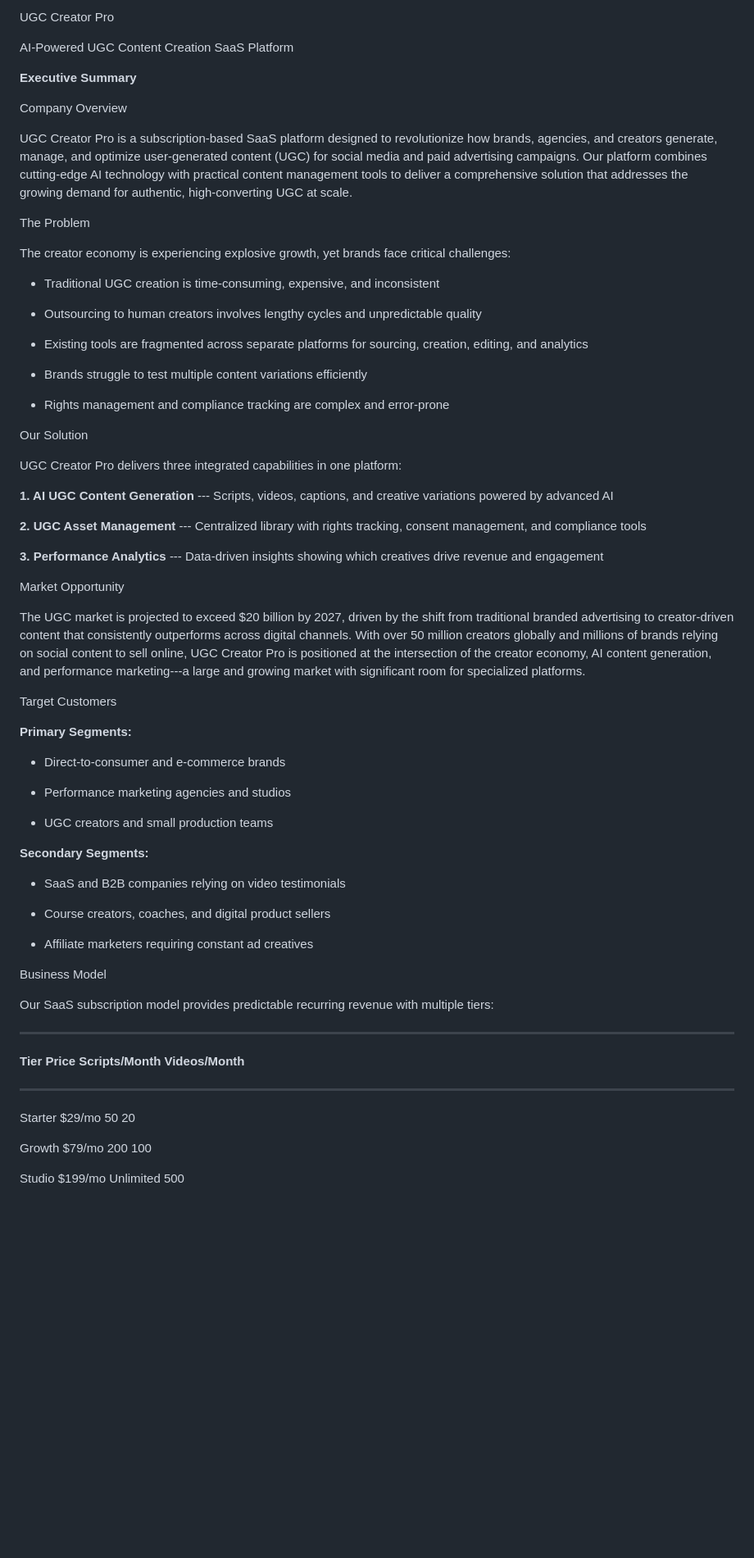
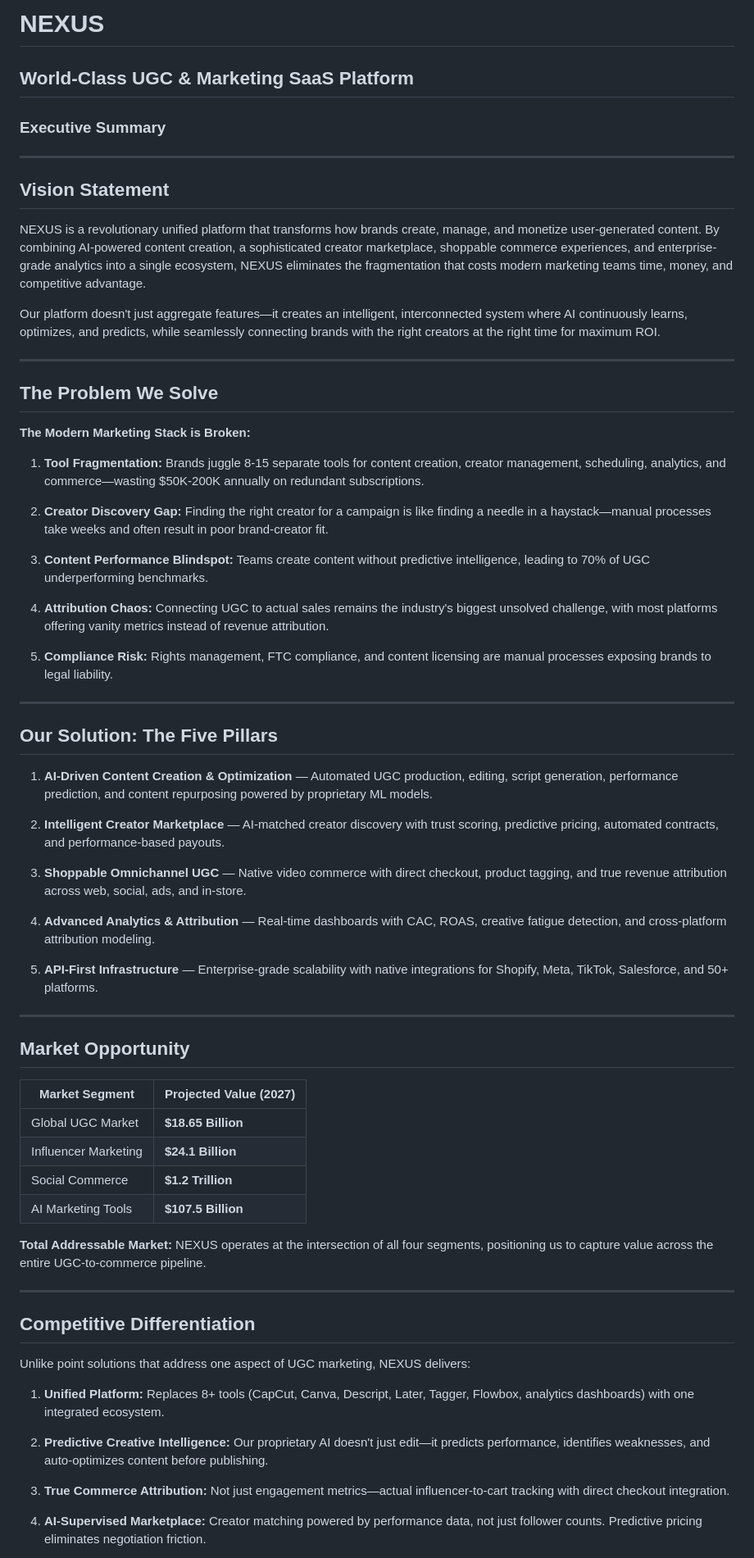
Before and after one commit to oks-citadel/UGC-Content-Creation-SaaS-Platform, a Markdown page: Executive-Summary.md, the part around the change printed below. Shown: that part at 82% size. GitHub-like rendering; blank space fills up the shorter version.

```diff
--- a/Executive-Summary.md
+++ b/Executive-Summary.md
@@ -1,91 +1,71 @@
-UGC Creator Pro
+# NEXUS
 
-AI-Powered UGC Content Creation SaaS Platform
+## World-Class UGC & Marketing SaaS Platform
 
-**Executive Summary**
+### Executive Summary
 
-Company Overview
+---
 
-UGC Creator Pro is a subscription-based SaaS platform designed to
-revolutionize how brands, agencies, and creators generate, manage, and
-optimize user-generated content (UGC) for social media and paid
-advertising campaigns. Our platform combines cutting-edge AI technology
-with practical content management tools to deliver a comprehensive
-solution that addresses the growing demand for authentic,
-high-converting UGC at scale.
+## Vision Statement
 
-The Problem
+NEXUS is a revolutionary unified platform that transforms how brands create, manage, and monetize user-generated content. By combining AI-powered content creation, a sophisticated creator marketplace, shoppable commerce experiences, and enterprise-grade analytics into a single ecosystem, NEXUS eliminates the fragmentation that costs modern marketing teams time, money, and competitive advantage.
 
-The creator economy is experiencing explosive growth, yet brands face
-critical challenges:
+Our platform doesn't just aggregate features—it creates an intelligent, interconnected system where AI continuously learns, optimizes, and predicts, while seamlessly connecting brands with the right creators at the right time for maximum ROI.
 
--   Traditional UGC creation is time-consuming, expensive, and
-    inconsistent
+---
 
--   Outsourcing to human creators involves lengthy cycles and
-    unpredictable quality
+## The Problem We Solve
 
--   Existing tools are fragmented across separate platforms for
-    sourcing, creation, editing, and analytics
+**The Modern Marketing Stack is Broken:**
 
--   Brands struggle to test multiple content variations efficiently
+1. **Tool Fragmentation:** Brands juggle 8-15 separate tools for content creation, creator management, scheduling, analytics, and commerce—wasting $50K-200K annually on redundant subscriptions.
 
--   Rights management and compliance tracking are complex and
-    error-prone
+2. **Creator Discovery Gap:** Finding the right creator for a campaign is like finding a needle in a haystack—manual processes take weeks and often result in poor brand-creator fit.
 
-Our Solution
+3. **Content Performance Blindspot:** Teams create content without predictive intelligence, leading to 70% of UGC underperforming benchmarks.
 
-UGC Creator Pro delivers three integrated capabilities in one platform:
+4. **Attribution Chaos:** Connecting UGC to actual sales remains the industry's biggest unsolved challenge, with most platforms offering vanity metrics instead of revenue attribution.
 
-**1. AI UGC Content Generation** --- Scripts, videos, captions, and
-creative variations powered by advanced AI
+5. **Compliance Risk:** Rights management, FTC compliance, and content licensing are manual processes exposing brands to legal liability.
 
-**2. UGC Asset Management** --- Centralized library with rights
-tracking, consent management, and compliance tools
+---
 
-**3. Performance Analytics** --- Data-driven insights showing which
-creatives drive revenue and engagement
+## Our Solution: The Five Pillars
 
-Market Opportunity
+1. **AI-Driven Content Creation & Optimization** — Automated UGC production, editing, script generation, performance prediction, and content repurposing powered by proprietary ML models.
 
-The UGC market is projected to exceed \$20 billion by 2027, driven by
-the shift from traditional branded advertising to creator-driven content
-that consistently outperforms across digital channels. With over 50
-million creators globally and millions of brands relying on social
-content to sell online, UGC Creator Pro is positioned at the
-intersection of the creator economy, AI content generation, and
-performance marketing---a large and growing market with significant room
-for specialized platforms.
+2. **Intelligent Creator Marketplace** — AI-matched creator discovery with trust scoring, predictive pricing, automated contracts, and performance-based payouts.
 
-Target Customers
+3. **Shoppable Omnichannel UGC** — Native video commerce with direct checkout, product tagging, and true revenue attribution across web, social, ads, and in-store.
 
-**Primary Segments:**
+4. **Advanced Analytics & Attribution** — Real-time dashboards with CAC, ROAS, creative fatigue detection, and cross-platform attribution modeling.
 
--   Direct-to-consumer and e-commerce brands
+5. **API-First Infrastructure** — Enterprise-grade scalability with native integrations for Shopify, Meta, TikTok, Salesforce, and 50+ platforms.
 
--   Performance marketing agencies and studios
+---
 
--   UGC creators and small production teams
+## Market Opportunity
 
-**Secondary Segments:**
+| Market Segment | Projected Value (2027) |
+|----------------|------------------------|
+| Global UGC Market | **$18.65 Billion** |
+| Influencer Marketing | **$24.1 Billion** |
+| Social Commerce | **$1.2 Trillion** |
+| AI Marketing Tools | **$107.5 Billion** |
 
--   SaaS and B2B companies relying on video testimonials
+**Total Addressable Market:** NEXUS operates at the intersection of all four segments, positioning us to capture value across the entire UGC-to-commerce pipeline.
 
--   Course creators, coaches, and digital product sellers
+---
 
--   Affiliate marketers requiring constant ad creatives
+## Competitive Differentiation
 
-Business Model
+Unlike point solutions that address one aspect of UGC marketing, NEXUS delivers:
 
-Our SaaS subscription model provides predictable recurring revenue with
-multiple tiers:
+1. **Unified Platform:** Replaces 8+ tools (CapCut, Canva, Descript, Later, Tagger, Flowbox, analytics dashboards) with one integrated ecosystem.
 
-  --------------------------------------------------------------------------
-  **Tier**          **Price**         **Scripts/Month**   **Videos/Month**
-  ----------------- ----------------- ------------------- ------------------
-  Starter           \$29/mo           50                  20
+2. **Predictive Creative Intelligence:** Our proprietary AI doesn't just edit—it predicts performance, identifies weaknesses, and auto-optimizes content before publishing.
 
-  Growth            \$79/mo           200                 100
+3. **True Commerce Attribution:** Not just engagement metrics—actual influencer-to-cart tracking with direct checkout integration.
 
-  Studio            \$199/mo          Unlimited           500
+4. **AI-Supervised Marketplace:** Creator matching powered by performance data, not just follower counts. Predictive pricing eliminates negotiation friction.
 
```
Also changed, not shown: other parts of Executive-Summary.md (+28 -45 lines).
